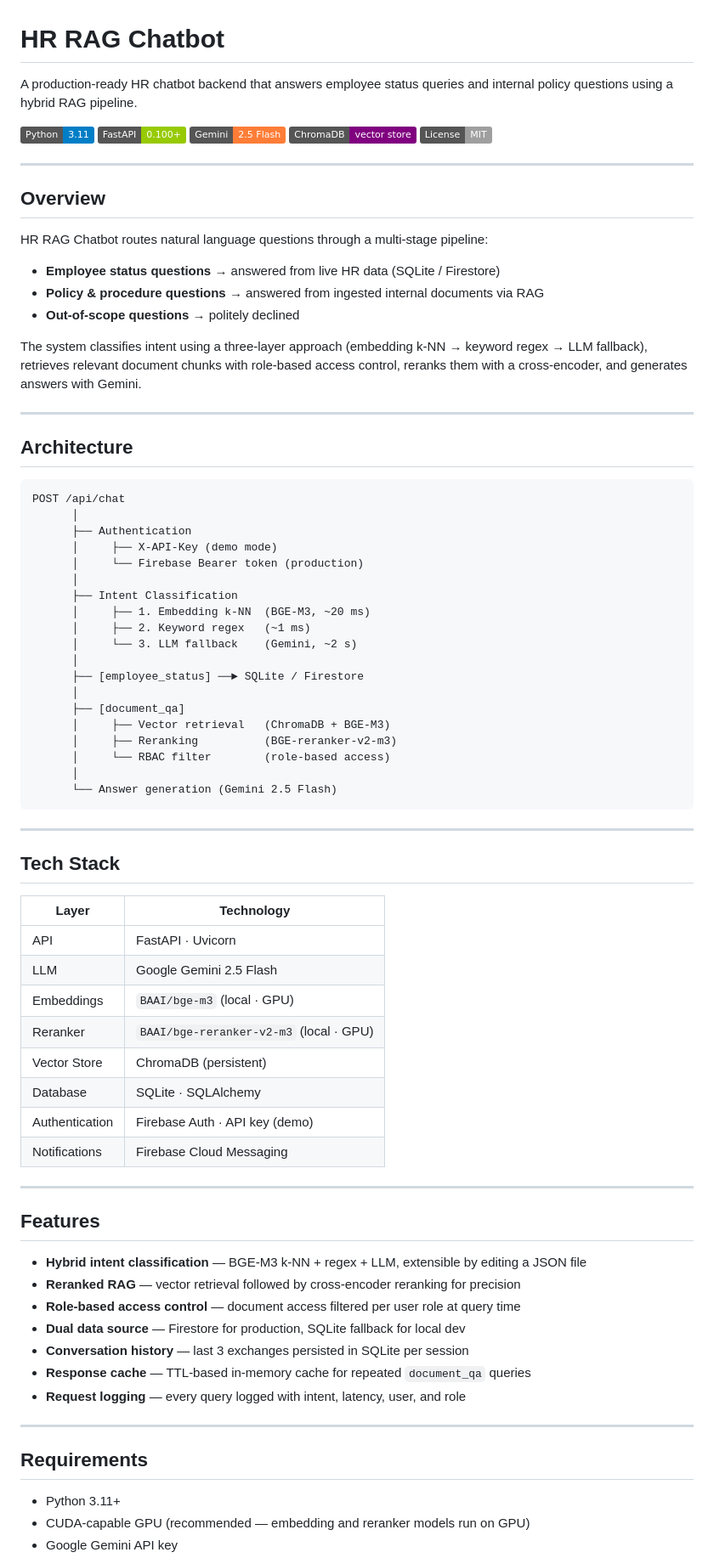
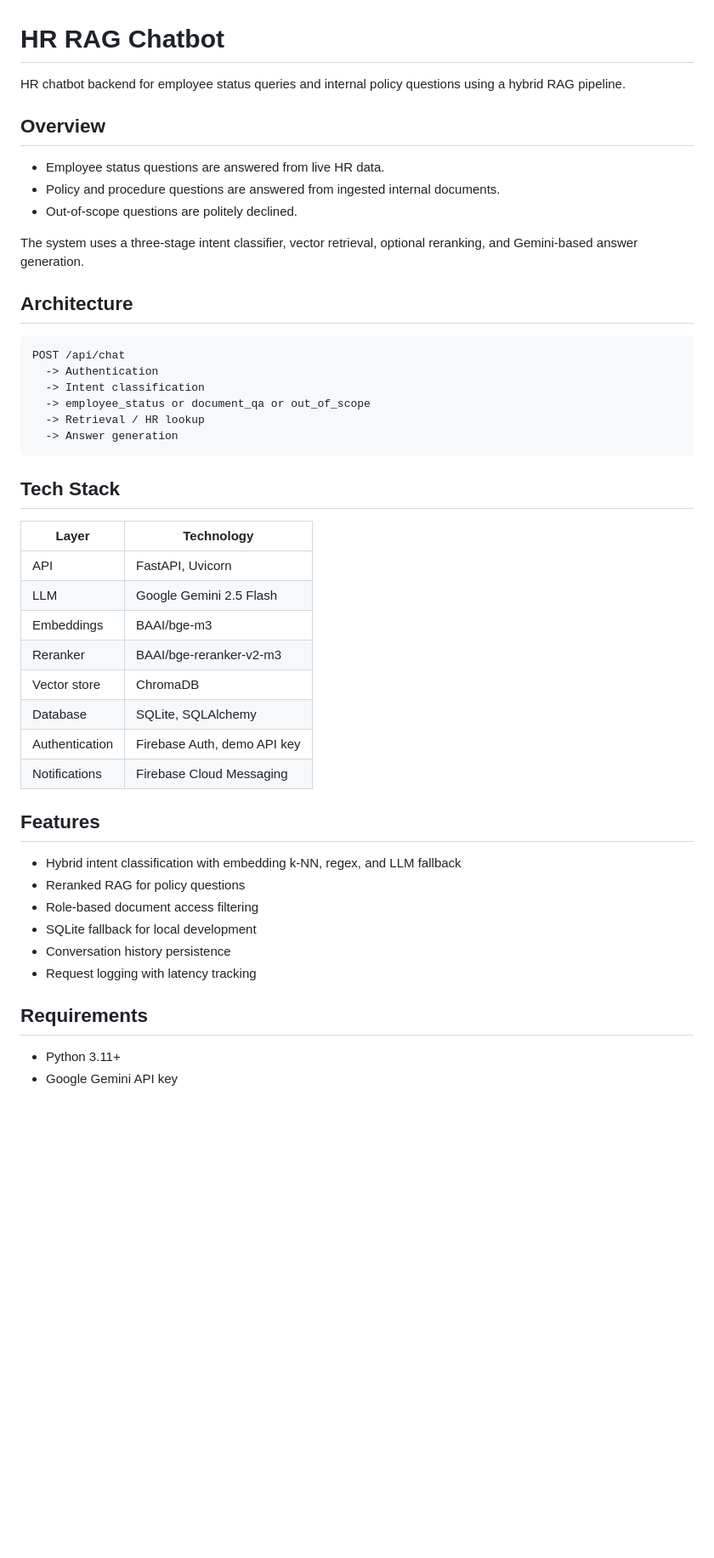
Before and after one commit to kubbies03/rag-hr-chatbot, a Markdown page: README.md, the part around one of its changes. Shown at 85% size. Rendered like a GitHub page; badges without logos; blank space fills up the shorter version.

````diff
--- a/README.md
+++ b/README.md
@@ -1,82 +1,49 @@
 # HR RAG Chatbot
 
-A production-ready HR chatbot backend that answers employee status queries and internal policy questions using a hybrid RAG pipeline.
-
-![Python](https://img.shields.io/badge/Python-3.11-blue?logo=python&logoColor=white)
-![FastAPI](https://img.shields.io/badge/FastAPI-0.100+-green?logo=fastapi&logoColor=white)
-![Gemini](https://img.shields.io/badge/Gemini-2.5_Flash-orange?logo=google&logoColor=white)
-![ChromaDB](https://img.shields.io/badge/ChromaDB-vector_store-purple)
-![License](https://img.shields.io/badge/License-MIT-lightgrey)
-
----
+HR chatbot backend for employee status queries and internal policy questions using a hybrid RAG pipeline.
 
 ## Overview
 
-HR RAG Chatbot routes natural language questions through a multi-stage pipeline:
+- Employee status questions are answered from live HR data.
+- Policy and procedure questions are answered from ingested internal documents.
+- Out-of-scope questions are politely declined.
 
-- **Employee status questions** → answered from live HR data (SQLite / Firestore)
-- **Policy & procedure questions** → answered from ingested internal documents via RAG
-- **Out-of-scope questions** → politely declined
-
-The system classifies intent using a three-layer approach (embedding k-NN → keyword regex → LLM fallback), retrieves relevant document chunks with role-based access control, reranks them with a cross-encoder, and generates answers with Gemini.
-
----
+The system uses a three-stage intent classifier, vector retrieval, optional reranking, and Gemini-based answer generation.
 
 ## Architecture
 
+```text
+POST /api/chat
+  -> Authentication
+  -> Intent classification
+  -> employee_status or document_qa or out_of_scope
+  -> Retrieval / HR lookup
+  -> Answer generation
 ```
-POST /api/chat
-      │
-      ├── Authentication
-      │     ├── X-API-Key (demo mode)
-      │     └── Firebase Bearer token (production)
-      │
-      ├── Intent Classification
-      │     ├── 1. Embedding k-NN  (BGE-M3, ~20 ms)
-      │     ├── 2. Keyword regex   (~1 ms)
-      │     └── 3. LLM fallback    (Gemini, ~2 s)
-      │
-      ├── [employee_status] ──► SQLite / Firestore
-      │
-      ├── [document_qa]
-      │     ├── Vector retrieval   (ChromaDB + BGE-M3)
-      │     ├── Reranking          (BGE-reranker-v2-m3)
-      │     └── RBAC filter        (role-based access)
-      │
-      └── Answer generation (Gemini 2.5 Flash)
-```
-
----
 
 ## Tech Stack
 
 | Layer | Technology |
 |---|---|
-| API | FastAPI · Uvicorn |
+| API | FastAPI, Uvicorn |
 | LLM | Google Gemini 2.5 Flash |
-| Embeddings | `BAAI/bge-m3` (local · GPU) |
-| Reranker | `BAAI/bge-reranker-v2-m3` (local · GPU) |
-| Vector Store | ChromaDB (persistent) |
-| Database | SQLite · SQLAlchemy |
-| Authentication | Firebase Auth · API key (demo) |
+| Embeddings | BAAI/bge-m3 |
+| Reranker | BAAI/bge-reranker-v2-m3 |
+| Vector store | ChromaDB |
+| Database | SQLite, SQLAlchemy |
+| Authentication | Firebase Auth, demo API key |
 | Notifications | Firebase Cloud Messaging |
-
----
 
 ## Features
 
-- **Hybrid intent classification** — BGE-M3 k-NN + regex + LLM, extensible by editing a JSON file
-- **Reranked RAG** — vector retrieval followed by cross-encoder reranking for precision
-- **Role-based access control** — document access filtered per user role at query time
-- **Dual data source** — Firestore for production, SQLite fallback for local dev
-- **Conversation history** — last 3 exchanges persisted in SQLite per session
-- **Response cache** — TTL-based in-memory cache for repeated `document_qa` queries
-- **Request logging** — every query logged with intent, latency, user, and role
-
----
+- Hybrid intent classification with embedding k-NN, regex, and LLM fallback
+- Reranked RAG for policy questions
+- Role-based document access filtering
+- SQLite fallback for local development
+- Conversation history persistence
+- Request logging with latency tracking
 
 ## Requirements
 
 - Python 3.11+
-- CUDA-capable GPU (recommended — embedding and reranker models run on GPU)
 - Google Gemini API key
````
Also changed, not shown: other parts of README.md (+46 -153 lines), docs/ground_truth_test_report_2026-05-01.md (+24 -24 lines).
